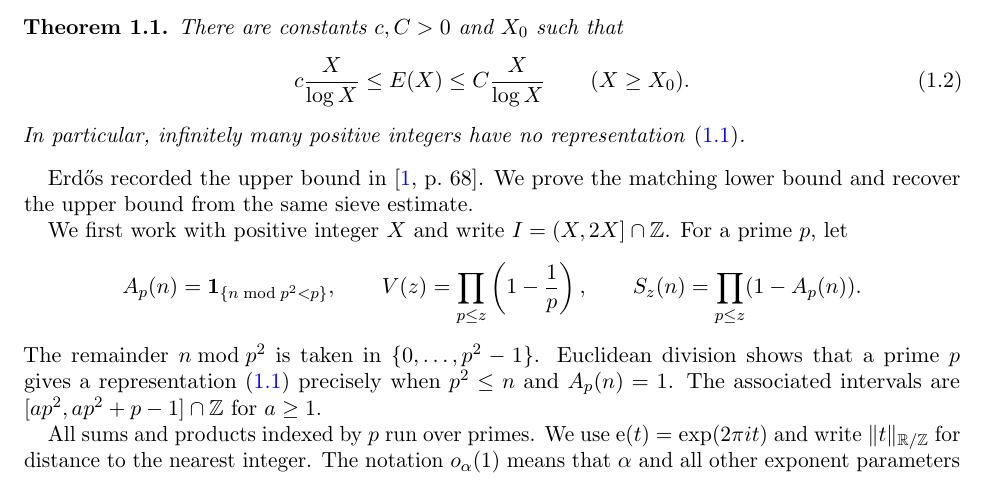
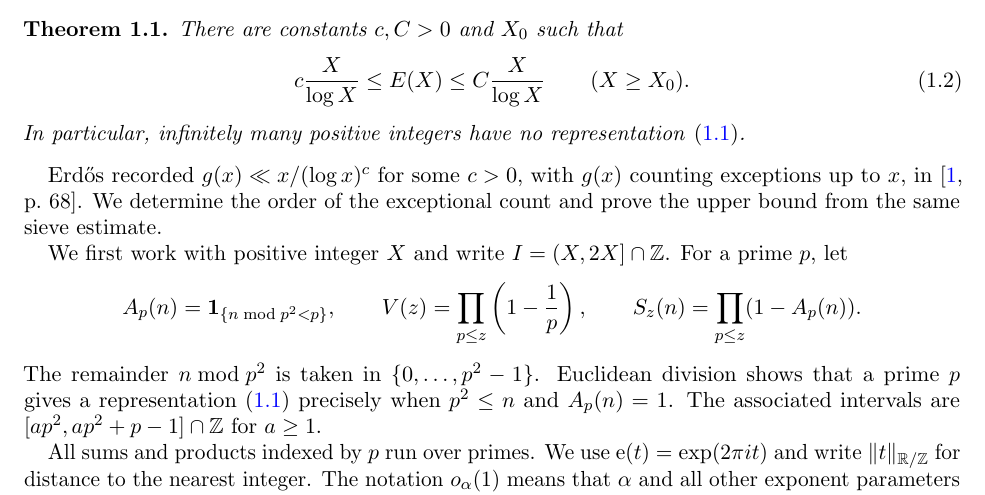
Before and after one commit to Ghuffy1/erdos676, a LaTeX paper (paper/erdos676.tex): part of page 1 of 9, cut so that both start at the same text. Compiled offline with pdfLaTeX.

Commit message:
Correct attribution of the historical sieve upper bound

```diff
--- a/paper/erdos676.tex
+++ b/paper/erdos676.tex
@@ -73,9 +73,10 @@ In particular, infinitely many positive integers have no representation
 \eqref{eq:representation}.
 \end{theorem}
 
-Erd\H{o}s recorded the upper bound in \cite[p.~68]{Erdos}.
-We prove the matching lower bound and recover the upper bound from
-the same sieve estimate.
+Erd\H{o}s recorded $g(x)\ll x/(\log x)^c$ for some $c>0$, with
+$g(x)$ counting exceptions up to $x$, in \cite[p.~68]{Erdos}.
+We determine the order of the exceptional count and prove the upper
+bound from the same sieve estimate.
 
 We first work with positive integer $X$ and write
 $I=(X,2X]\cap\Z$. For a prime $p$, let
```
Also changed, not shown: paper/erdos676.pdf.
